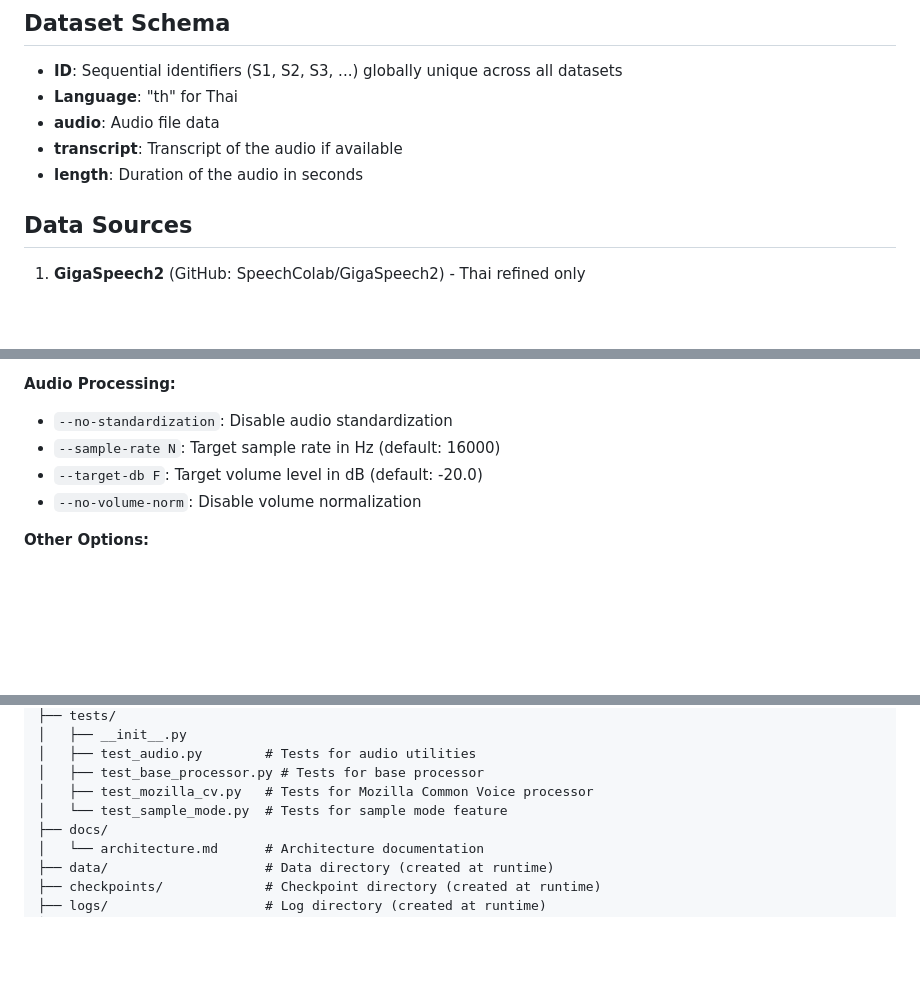
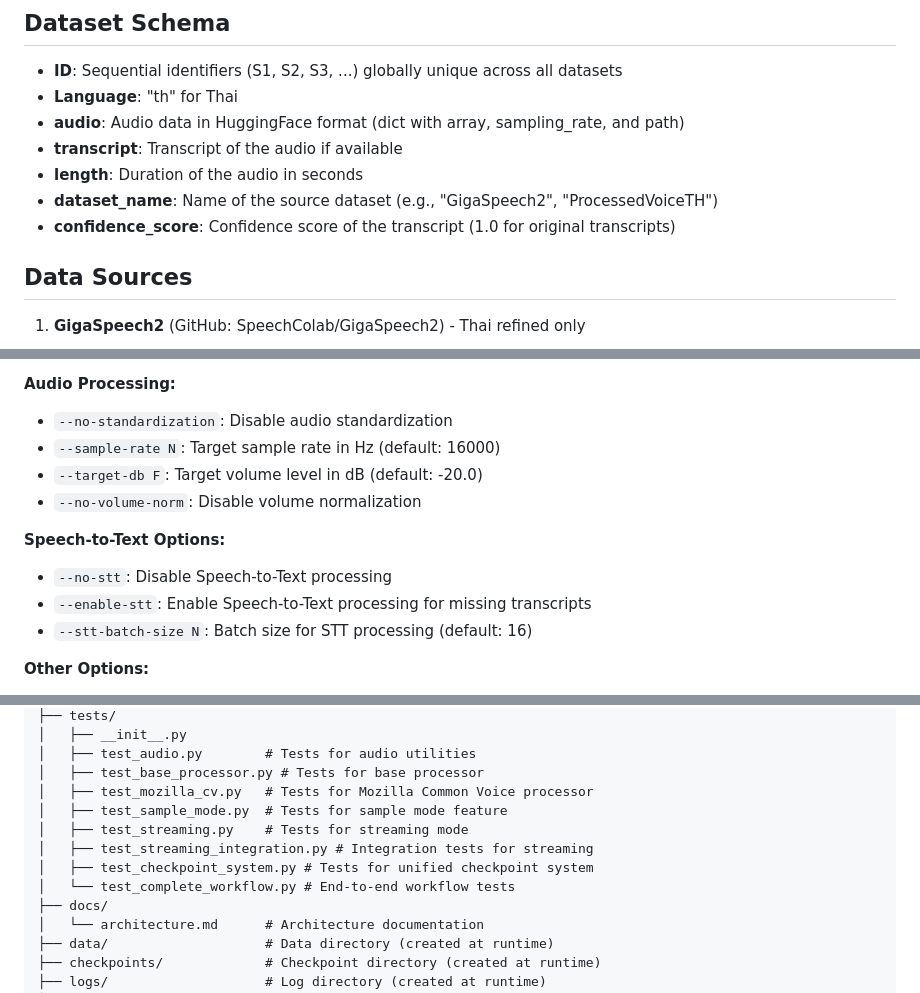
Before and after one commit to ThanaritKanjanametawatAU/ThaiDatasetGathering, a Markdown page: README.md, 3 parts joined by grey strips. GitHub-like rendering; blank space fills up the shorter version.

Commit message:
Update README.md with enhanced dataset schema and STT options
- Added dataset_name and confidence_score fields to schema documentation
- Updated audio format description to match HuggingFace format
- Added Speech-to-Text command-line options documentation
- Included new test files in project structure

🤖 Generated with [Claude Code](https://claude.ai/code)

Co-Authored-By: Claude <noreply@anthropic.com>

```diff
--- a/README.md
+++ b/README.md
@@ -6,9 +6,11 @@ A modular system to gather Thai audio data from multiple sources and combine the
 
 - **ID**: Sequential identifiers (S1, S2, S3, ...) globally unique across all datasets
 - **Language**: "th" for Thai
-- **audio**: Audio file data
+- **audio**: Audio data in HuggingFace format (dict with array, sampling_rate, and path)
 - **transcript**: Transcript of the audio if available
 - **length**: Duration of the audio in seconds
+- **dataset_name**: Name of the source dataset (e.g., "GigaSpeech2", "ProcessedVoiceTH")
+- **confidence_score**: Confidence score of the transcript (1.0 for original transcripts)
 
 ## Data Sources
 
@@ -125,6 +127,11 @@ python main.py --fresh --all --sample --sample-size 10
 - `--target-db F`: Target volume level in dB (default: -20.0)
 - `--no-volume-norm`: Disable volume normalization
 
+**Speech-to-Text Options:**
+- `--no-stt`: Disable Speech-to-Text processing
+- `--enable-stt`: Enable Speech-to-Text processing for missing transcripts
+- `--stt-batch-size N`: Batch size for STT processing (default: 16)
+
 **Other Options:**
 - `--output DIR`: Output directory for local dataset
 - `--verbose`: Enable verbose logging
@@ -180,7 +187,11 @@ ThaiDatasetGathering/
 │   ├── test_audio.py        # Tests for audio utilities
 │   ├── test_base_processor.py # Tests for base processor
 │   ├── test_mozilla_cv.py   # Tests for Mozilla Common Voice processor
-│   └── test_sample_mode.py  # Tests for sample mode feature
+│   ├── test_sample_mode.py  # Tests for sample mode feature
+│   ├── test_streaming.py    # Tests for streaming mode
+│   ├── test_streaming_integration.py # Integration tests for streaming
+│   ├── test_checkpoint_system.py # Tests for unified checkpoint system
+│   └── test_complete_workflow.py # End-to-end workflow tests
 ├── docs/
 │   └── architecture.md      # Architecture documentation
 ├── data/                    # Data directory (created at runtime)
```
